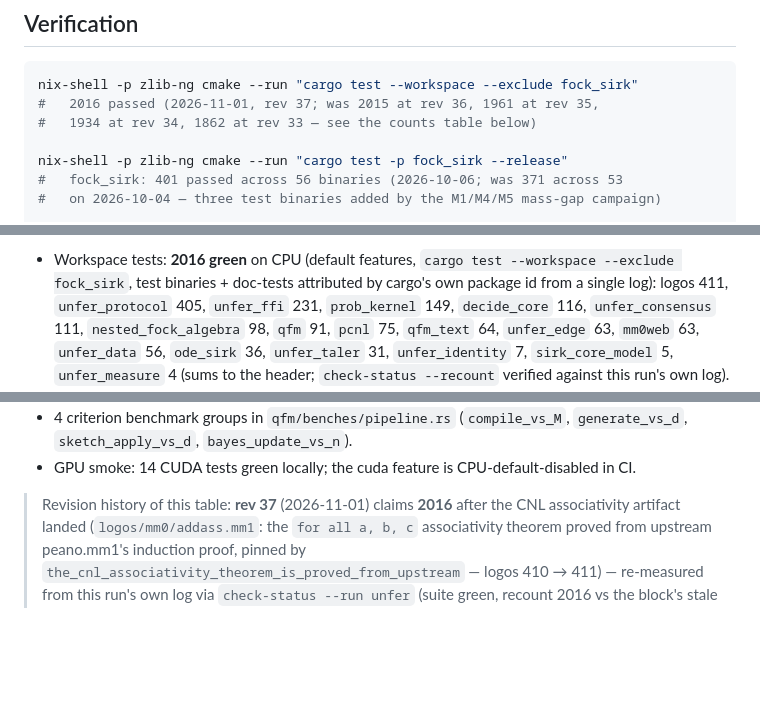
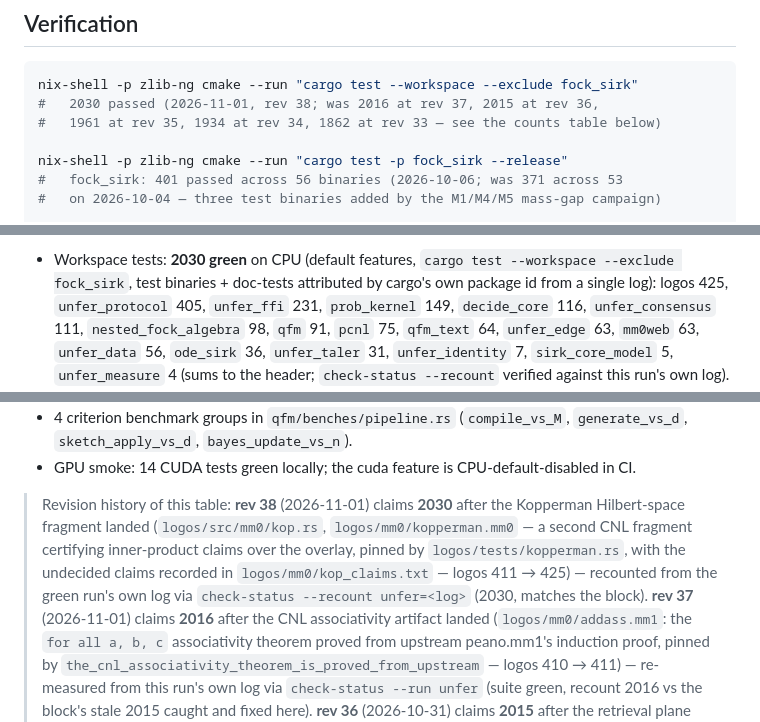
Before and after one commit to leonardopedro/unfer, a Markdown page: README.md, 3 parts joined by grey strips. Rendered like a GitHub page; blank space fills up the shorter version.

Commit message:
docs: rev the counts to 2030 after the Kopperman fragment landed
The status block, the Verification annotation and the counts table now
carry 2030 (logos 411 → 425, +14 kopperman tests), verified green via
scripts/check-status --recount against the full workspace run's log.

Co-Authored-By: Codebuff <noreply@codebuff.com>

````diff
--- a/README.md
+++ b/README.md
@@ -178,8 +178,8 @@ stale count here is a red build, not a silent claim.
 
 ```sh
 nix-shell -p zlib-ng cmake --run "cargo test --workspace --exclude fock_sirk"
-#   2016 passed (2026-11-01, rev 37; was 2015 at rev 36, 1961 at rev 35,
-#   1934 at rev 34, 1862 at rev 33 — see the counts table below)
+#   2030 passed (2026-11-01, rev 38; was 2016 at rev 37, 2015 at rev 36,
+#   1961 at rev 35, 1934 at rev 34, 1862 at rev 33 — see the counts table below)
 
 nix-shell -p zlib-ng cmake --run "cargo test -p fock_sirk --release"
 #   fock_sirk: 401 passed across 56 binaries (2026-10-06; was 371 across 53
@@ -266,8 +266,8 @@ int64_t n = uk_get_result(model, buf, cap);
 
-- Workspace tests: **2016 green** on CPU (default features,
+- Workspace tests: **2030 green** on CPU (default features,
   `cargo test --workspace --exclude fock_sirk`, test binaries +
   doc-tests attributed by cargo's own package id from a single log):
-  logos 411, `unfer_protocol` 405, `unfer_ffi` 231,
+  logos 425, `unfer_protocol` 405, `unfer_ffi` 231,
   `prob_kernel` 149, `decide_core` 116, `unfer_consensus` 111,
   `nested_fock_algebra` 98, `qfm` 91, `pcnl` 75, `qfm_text` 64,
   `unfer_edge` 63, `mm0web` 63, `unfer_data` 56,
@@ -284,7 +284,14 @@ int64_t n = uk_get_result(model, buf, cap);
 - GPU smoke: 14 CUDA tests green locally; the cuda feature is
   CPU-default-disabled in CI.
 
-> Revision history of this table: **rev 37** (2026-11-01) claims **2016**
+> Revision history of this table: **rev 38** (2026-11-01) claims **2030**
+> after the Kopperman Hilbert-space fragment landed (`logos/src/mm0/kop.rs`,
+> `logos/mm0/kopperman.mm0` — a second CNL fragment certifying inner-product
+> claims over the overlay, pinned by `logos/tests/kopperman.rs`, with the
+> undecided claims recorded in `logos/mm0/kop_claims.txt` — logos 411 → 425)
+> — recounted from the green run's own log via
+> `check-status --recount unfer=<log>` (2030, matches the block).
+> **rev 37** (2026-11-01) claims **2016**
 > after the CNL associativity artifact landed (`logos/mm0/addass.mm1`: the
 > `for all a, b, c` associativity theorem proved from upstream peano.mm1's
 > induction proof, pinned by `the_cnl_associativity_theorem_is_proved_from_upstream`
````
Also changed, not shown: other parts of README.md (+3 -3 lines).
